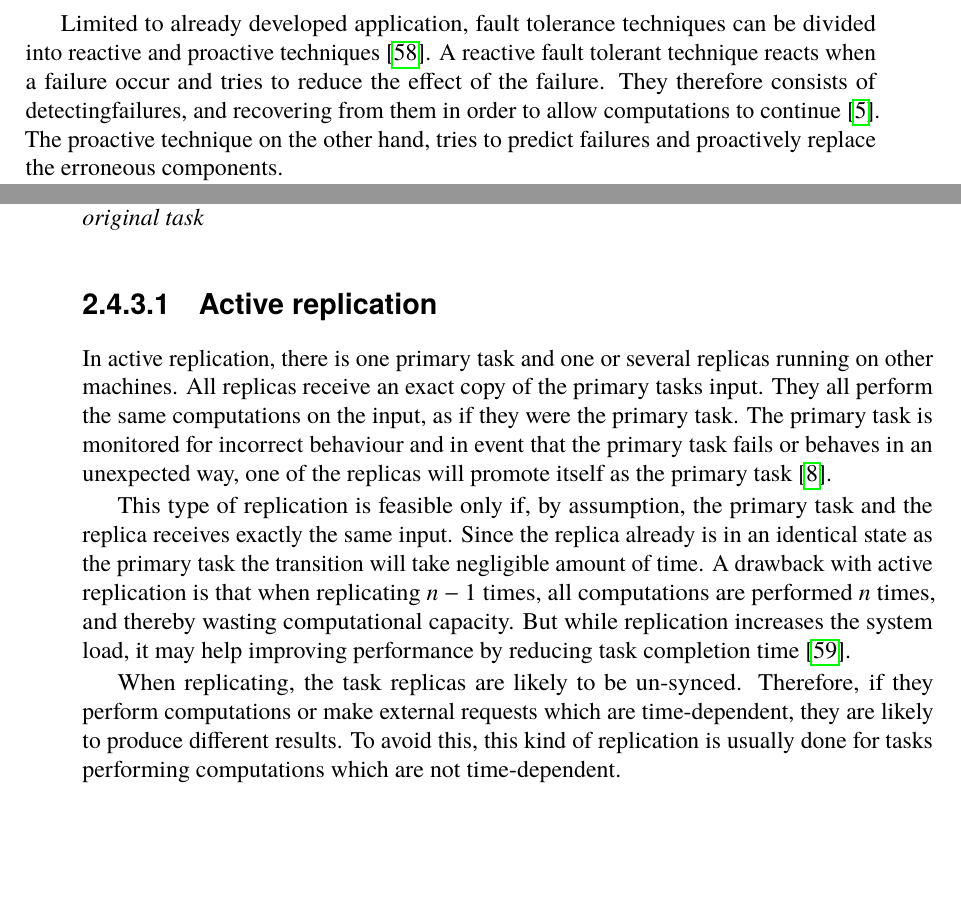
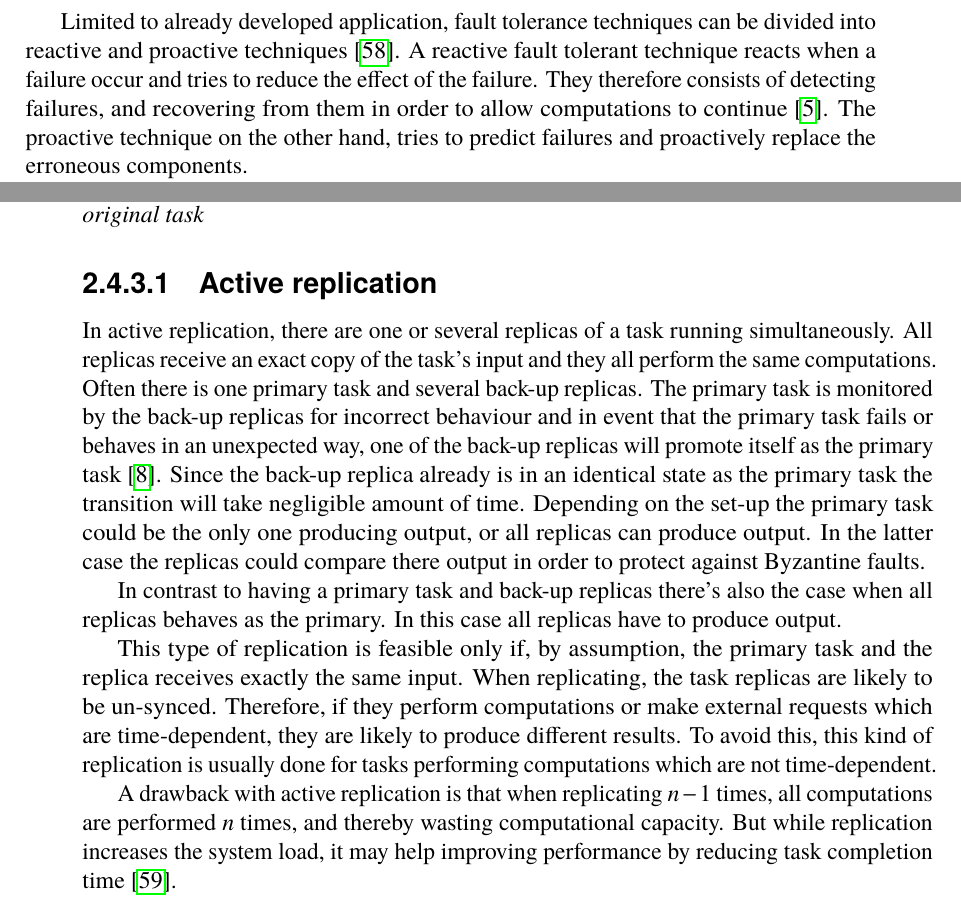
Before and after one commit to PStahl/master_thesis, a LaTeX thesis (report.tex): two parts of pages 20 and 21 of 85, joined at a grey line, cut so that both start at the same text, the shorter picture padded with empty space. Compiled offline with pdfLaTeX.

Commit message:
updated active replication

```diff
--- a/report.tex
+++ b/report.tex
@@ -333,7 +333,7 @@ Fault tolerance techniques are used to either predict failures and take an appro
 \item Fault forecasting - Predicting or estimating faults at architectural level during design phase or before actual deployment
 \end{enumerate}
 
-Limited to already developed application, fault tolerance techniques can be divided into reactive and proactive techniques~\cite{faultToleranceChallenges}. A reactive fault tolerant technique reacts when a failure occur and tries to reduce the effect of the failure. They therefore consists of detectingfailures, and recovering from them in order to allow computations to continue~\cite{relGridSystems}. The proactive technique on the other hand, tries to predict failures and proactively replace the erroneous components.
+Limited to already developed application, fault tolerance techniques can be divided into reactive and proactive techniques~\cite{faultToleranceChallenges}. A reactive fault tolerant technique reacts when a failure occur and tries to reduce the effect of the failure. They therefore consists of detecting failures, and recovering from them in order to allow computations to continue~\cite{relGridSystems}. The proactive technique on the other hand, tries to predict failures and proactively replace the erroneous components.
 
 Common fault tolerance techniques include \emph{checkpointing}, \emph{rollback recovery} and \emph{replication} \cite{relGridSystems}.
 
@@ -362,11 +362,13 @@ The term replica or task replica is used to denote an identical copy of the orig
 \end{definition}
 
 \subsubsection{Active replication} \label{subsec:active_replication}
-In active replication, there is one primary task and one or several replicas running on other machines. All replicas receive an exact copy of the primary tasks input. They all perform the same computations on the input, as if they were the primary task. The primary task is monitored for incorrect behaviour and in event that the primary task fails or behaves in an unexpected way, one of the replicas will promote itself as the primary task~\cite{surveyFaultParallel}.
-
-This type of replication is feasible only if, by assumption, the primary task and the replica receives exactly the same input. Since the replica already is in an identical state as the primary task the transition will take negligible amount of time. A drawback with active replication is that when replicating $n-1$ times, all computations are performed $n$ times, and thereby wasting computational capacity. But while replication increases the system load, it may help improving performance by reducing task completion time~\cite{improvingPerformanceReplication}.
-
-When replicating, the task replicas are likely to be un-synced. Therefore, if they perform computations or make external requests which are time-dependent, they are likely to produce different results. To avoid this, this kind of replication is usually done for tasks performing computations which are not time-dependent.
+In active replication, there are one or several replicas of a task running simultaneously. All replicas receive an exact copy of the task's input and they all perform the same computations. Often there is one primary task and several back-up replicas. The primary task is monitored by the back-up replicas for incorrect behaviour and in event that the primary task fails or behaves in an unexpected way, one of the back-up replicas will promote itself as the primary task~\cite{surveyFaultParallel}. Since the back-up replica already is in an identical state as the primary task the transition will take negligible amount of time. Depending on the set-up the primary task could be the only one producing output, or all replicas can produce output. In the latter case the replicas could compare there output in order to protect against Byzantine faults.
+
+In contrast to having a primary task and back-up replicas there's also the case when all replicas behaves as the primary. In this case all replicas have to produce output.
+
+This type of replication is feasible only if, by assumption, the primary task and the replica receives exactly the same input. When replicating, the task replicas are likely to be un-synced. Therefore, if they perform computations or make external requests which are time-dependent, they are likely to produce different results. To avoid this, this kind of replication is usually done for tasks performing computations which are not time-dependent.
+
+A drawback with active replication is that when replicating $n-1$ times, all computations are performed $n$ times, and thereby wasting computational capacity. But while replication increases the system load, it may help improving performance by reducing task completion time~\cite{improvingPerformanceReplication}.
 
 \subsubsection{Semi-active replication} \label{subsec:semi_active_replication}
 Semi-active replication is very similar to active replication but with the difference that decisions common for all replicas are taken by one site. This solves the issue with time-dependent computations, since all such computations could be performed by one site. However, this introduces a single-point-of-failure. %TODO Otydligt?
```
